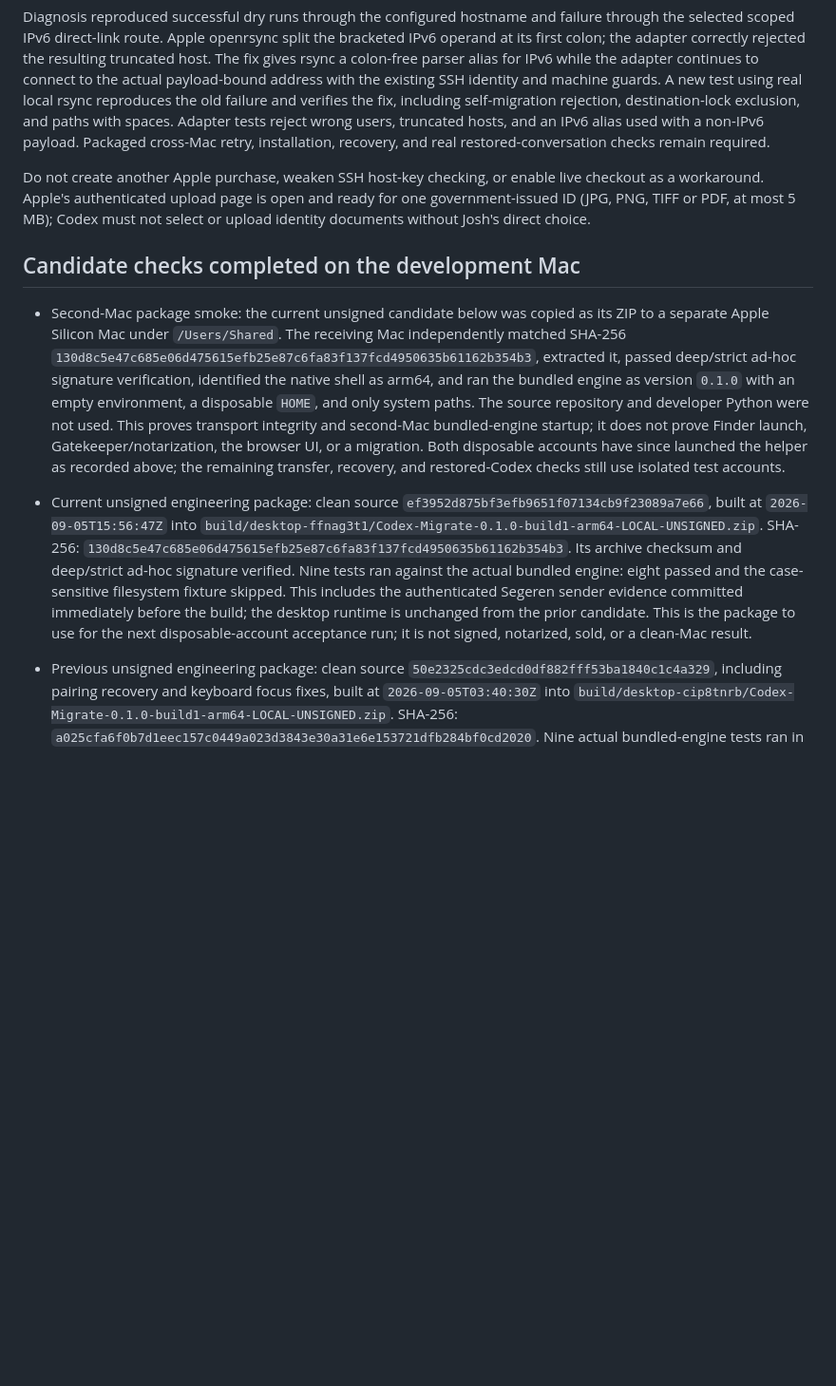
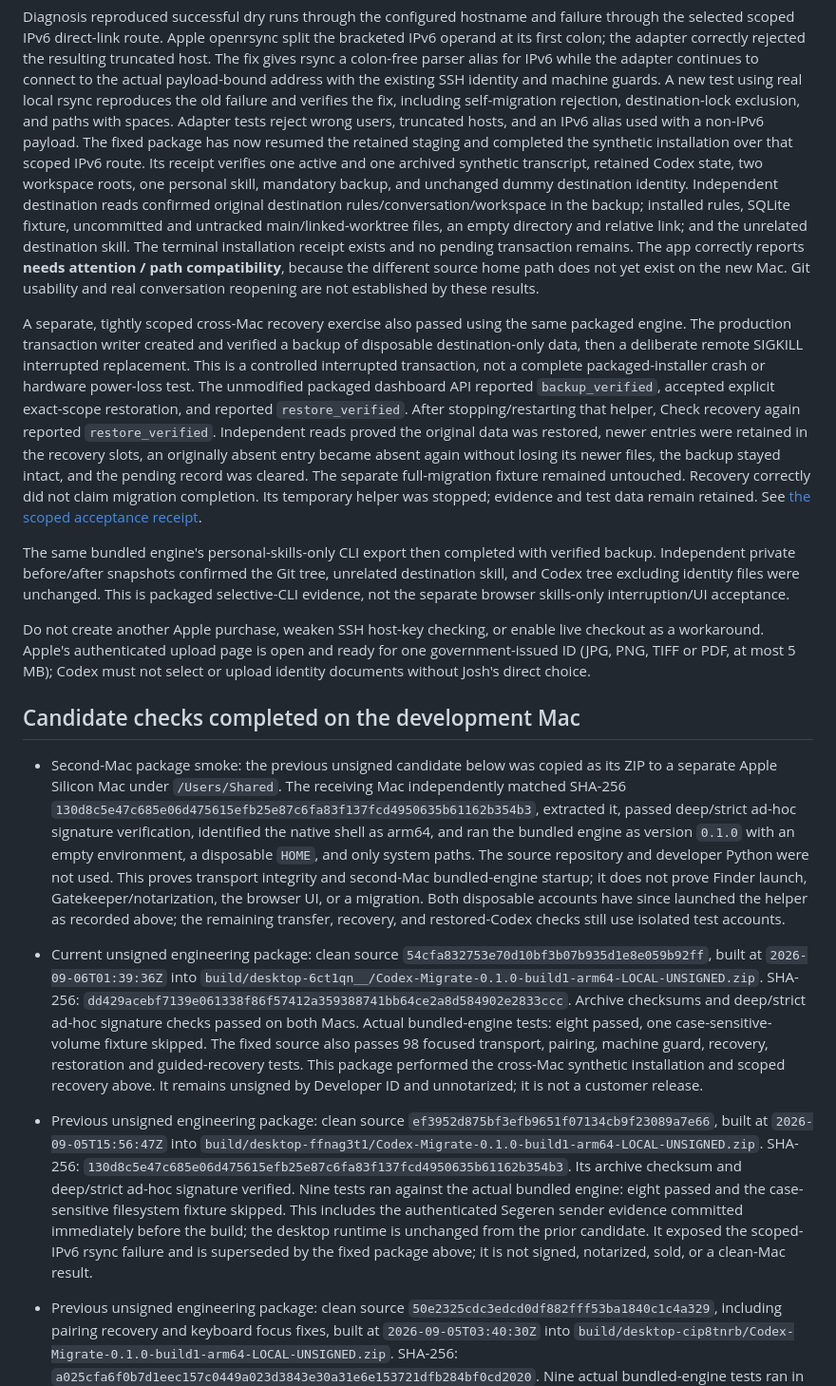
Before and after one commit to jsegeren/codex-migrate, a Markdown page: docs/release-readiness.md, the part around the change. Shown at 95% size. GitHub-like rendering; blank space fills up the shorter version.

Commit message:
Record packaged cross-Mac installation and recovery evidence

```diff
--- a/docs/release-readiness.md
+++ b/docs/release-readiness.md
@@ -121,8 +121,39 @@ payload-bound address with the existing SSH identity and machine guards. A new
 test using real local rsync reproduces the old failure and verifies the fix,
 including self-migration rejection, destination-lock exclusion, and paths with
 spaces. Adapter tests reject wrong users, truncated hosts, and an IPv6 alias
-used with a non-IPv6 payload. Packaged cross-Mac retry, installation, recovery,
-and real restored-conversation checks remain required.
+used with a non-IPv6 payload. The fixed package has now resumed the retained
+staging and completed the synthetic installation over that scoped IPv6 route.
+Its receipt verifies one active and one archived synthetic transcript, retained
+Codex state, two workspace roots, one personal skill, mandatory backup, and
+unchanged dummy destination identity. Independent destination reads confirmed
+original destination rules/conversation/workspace in the backup; installed rules,
+SQLite fixture, uncommitted and untracked main/linked-worktree files, an empty
+directory and relative link; and the unrelated destination skill. The terminal
+installation receipt exists and no pending transaction remains. The app correctly
+reports **needs attention / path compatibility**, because the different source
+home path does not yet exist on the new Mac. Git usability and real conversation
+reopening are not established by these results.
+
+A separate, tightly scoped cross-Mac recovery exercise also passed using the
+same packaged engine. The production transaction writer created and verified a
+backup of disposable destination-only data, then a deliberate remote SIGKILL
+interrupted replacement. This is a controlled interrupted transaction, not a
+complete packaged-installer crash or hardware power-loss test. The unmodified
+packaged dashboard API reported `backup_verified`, accepted explicit exact-scope
+restoration, and reported `restore_verified`. After stopping/restarting that
+helper, Check recovery again reported `restore_verified`. Independent reads
+proved the original data was restored, newer entries were retained in the
+recovery slots, an originally absent entry became absent again without losing
+its newer files, the backup stayed intact, and the pending record was cleared.
+The separate full-migration fixture remained untouched. Recovery correctly did
+not claim migration completion. Its temporary helper was stopped; evidence and
+test data remain retained. See [the scoped acceptance receipt](cross-mac-acceptance-2026-09-05.md).
+
+The same bundled engine's personal-skills-only CLI export then completed with
+verified backup. Independent private before/after snapshots confirmed the Git
+tree, unrelated destination skill, and Codex tree excluding identity files were
+unchanged. This is packaged selective-CLI evidence, not the separate browser
+skills-only interruption/UI acceptance.
 
 Do not create another Apple
 purchase, weaken SSH host-key checking, or enable live checkout as a workaround.
@@ -132,7 +163,7 @@ documents without Josh's direct choice.
 
 ## Candidate checks completed on the development Mac
 
-- Second-Mac package smoke: the current unsigned candidate below was copied as
+- Second-Mac package smoke: the previous unsigned candidate below was copied as
   its ZIP to a separate Apple Silicon Mac under `/Users/Shared`. The receiving
   Mac independently matched SHA-256
   `130d8c5e47c685e06d475615efb25e87c6fa83f137fcd4950635b61162b354b3`,
@@ -146,6 +177,18 @@ documents without Josh's direct choice.
   transfer, recovery, and restored-Codex checks still use isolated test accounts.
 
 - Current unsigned engineering package: clean source
+  `54cfa832753e70d10bf3b07b935d1e8e059b92ff`, built at
+  `2026-09-06T01:39:36Z` into
+  `build/desktop-6ct1qn__/Codex-Migrate-0.1.0-build1-arm64-LOCAL-UNSIGNED.zip`.
+  SHA-256: `dd429acebf7139e061338f86f57412a359388741bb64ce2a8d584902e2833ccc`.
+  Archive checksums and deep/strict ad-hoc signature checks passed on both Macs.
+  Actual bundled-engine tests: eight passed, one case-sensitive-volume fixture
+  skipped. The fixed source also passes 98 focused transport, pairing, machine
+  guard, recovery, restoration and guided-recovery tests. This package performed
+  the cross-Mac synthetic installation and scoped recovery above. It remains
+  unsigned by Developer ID and unnotarized; it is not a customer release.
+
+- Previous unsigned engineering package: clean source
   `ef3952d875bf3efb9651f07134cb9f23089a7e66`, built at
   `2026-09-05T15:56:47Z` into
   `build/desktop-ffnag3t1/Codex-Migrate-0.1.0-build1-arm64-LOCAL-UNSIGNED.zip`.
@@ -154,9 +197,9 @@ documents without Josh's direct choice.
   against the actual bundled engine: eight passed and the case-sensitive
   filesystem fixture skipped. This includes the authenticated Segeren sender
   evidence committed immediately before the build; the desktop runtime is
-  unchanged from the prior candidate. This is the package to use for the next
-  disposable-account acceptance run; it is not signed, notarized, sold, or a
-  clean-Mac result.
+  unchanged from the prior candidate. It exposed the scoped-IPv6 rsync failure
+  and is superseded by the fixed package above; it is not signed, notarized,
+  sold, or a clean-Mac result.
 
 - Previous unsigned engineering package: clean source
   `50e2325cdc3edcd0df882fff53ba1840c1c4a329`, including pairing recovery and
```
Also changed, not shown: docs/cross-mac-acceptance-2026-09-05.md (added, +103 -0 lines).
